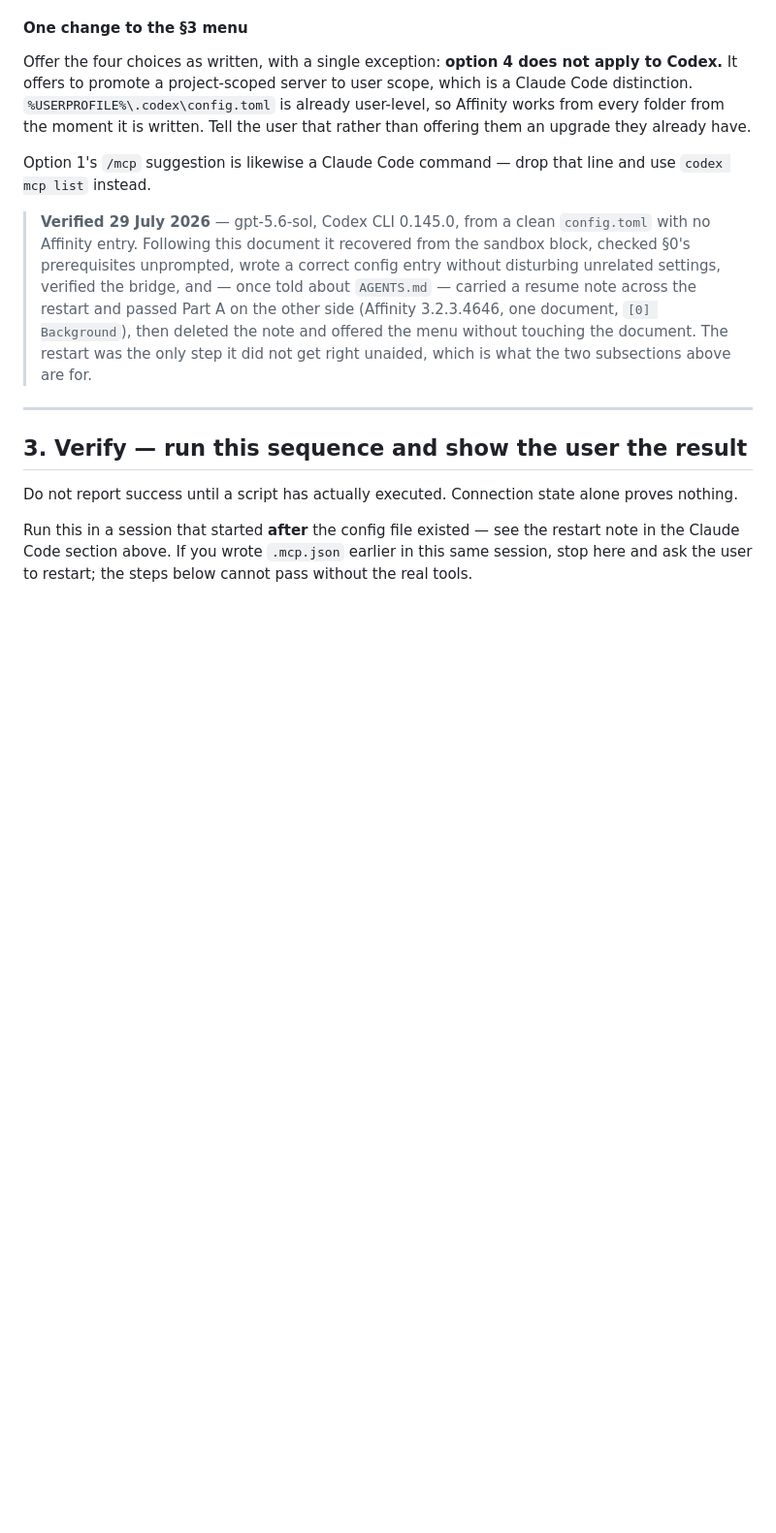
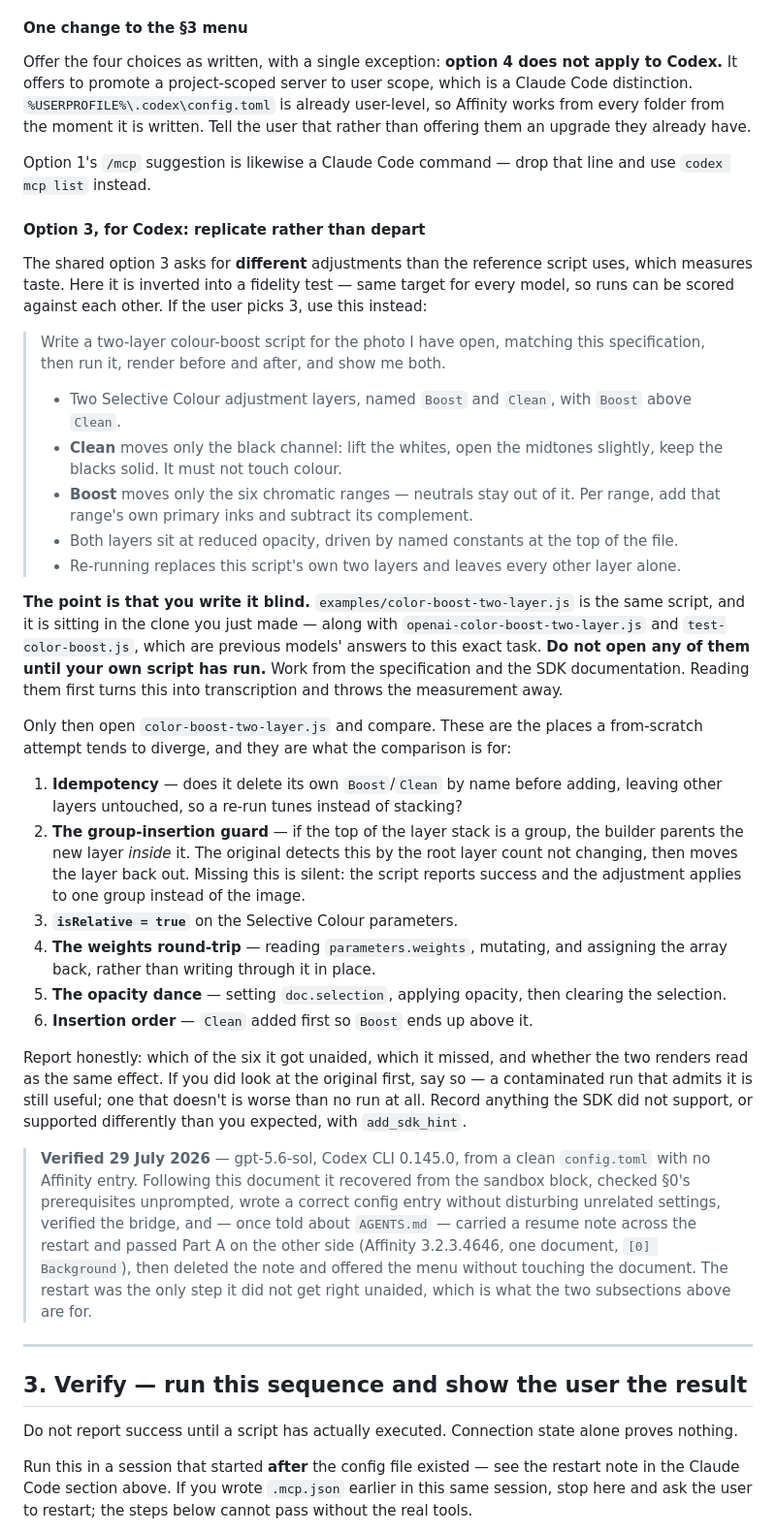
Before and after one commit to bolloplayer/affinity-photo-claude-code-windows, a Markdown page: SETUP.md, the part around the change. Shown at 97% size. Rendered like a GitHub page; blank space fills up the shorter version.

Commit message:
Codex option 3: replicate the reference script blind, then compare
The shared option 3 asks for different adjustments than the reference
script, which measures taste and cannot be scored across models. The Codex
section now inverts it into a fidelity test: the same Boost/Clean target,
specified in prose, written without opening color-boost-two-layer.js.

The clone puts the answer on disk - color-boost-two-layer.js itself, plus
openai-color-boost-two-layer.js and test-color-boost.js from earlier runs -
so the instruction to leave them sealed until the new script has run is the
whole of the measurement.

Comparison is against six structural points a from-scratch attempt tends to
miss, the group-insertion guard chief among them, since that one fails
silently: the script reports success while the adjustment lands on a group
instead of the image.

Co-Authored-By: Claude Opus 5 <noreply@anthropic.com>

```diff
--- a/SETUP.md
+++ b/SETUP.md
@@ -321,6 +321,49 @@ have.
 Option 1's `/mcp` suggestion is likewise a Claude Code command — drop that line and use
 `codex mcp list` instead.
 
+#### Option 3, for Codex: replicate rather than depart
+
+The shared option 3 asks for **different** adjustments than the reference script uses, which
+measures taste. Here it is inverted into a fidelity test — same target for every model, so runs can
+be scored against each other. If the user picks 3, use this instead:
+
+> Write a two-layer colour-boost script for the photo I have open, matching this specification,
+> then run it, render before and after, and show me both.
+>
+> - Two Selective Colour adjustment layers, named `Boost` and `Clean`, with `Boost` above `Clean`.
+> - **Clean** moves only the black channel: lift the whites, open the midtones slightly, keep the
+>   blacks solid. It must not touch colour.
+> - **Boost** moves only the six chromatic ranges — neutrals stay out of it. Per range, add that
+>   range's own primary inks and subtract its complement.
+> - Both layers sit at reduced opacity, driven by named constants at the top of the file.
+> - Re-running replaces this script's own two layers and leaves every other layer alone.
+
+**The point is that you write it blind.** `examples/color-boost-two-layer.js` is the same script,
+and it is sitting in the clone you just made — along with `openai-color-boost-two-layer.js` and
+`test-color-boost.js`, which are previous models' answers to this exact task. **Do not open any of
+them until your own script has run.** Work from the specification and the SDK documentation.
+Reading them first turns this into transcription and throws the measurement away.
+
+Only then open `color-boost-two-layer.js` and compare. These are the places a from-scratch attempt
+tends to diverge, and they are what the comparison is for:
+
+1. **Idempotency** — does it delete its own `Boost`/`Clean` by name before adding, leaving other
+   layers untouched, so a re-run tunes instead of stacking?
+2. **The group-insertion guard** — if the top of the layer stack is a group, the builder parents
+   the new layer *inside* it. The original detects this by the root layer count not changing, then
+   moves the layer back out. Missing this is silent: the script reports success and the adjustment
+   applies to one group instead of the image.
+3. **`isRelative = true`** on the Selective Colour parameters.
+4. **The weights round-trip** — reading `parameters.weights`, mutating, and assigning the array
+   back, rather than writing through it in place.
+5. **The opacity dance** — setting `doc.selection`, applying opacity, then clearing the selection.
+6. **Insertion order** — `Clean` added first so `Boost` ends up above it.
+
+Report honestly: which of the six it got unaided, which it missed, and whether the two renders read
+as the same effect. If you did look at the original first, say so — a contaminated run that admits
+it is still useful; one that doesn't is worse than no run at all. Record anything the SDK did not
+support, or supported differently than you expected, with `add_sdk_hint`.
+
 > **Verified 29 July 2026** — gpt-5.6-sol, Codex CLI 0.145.0, from a clean `config.toml` with no
 > Affinity entry. Following this document it recovered from the sandbox block, checked §0's
 > prerequisites unprompted, wrote a correct config entry without disturbing unrelated settings,
```
